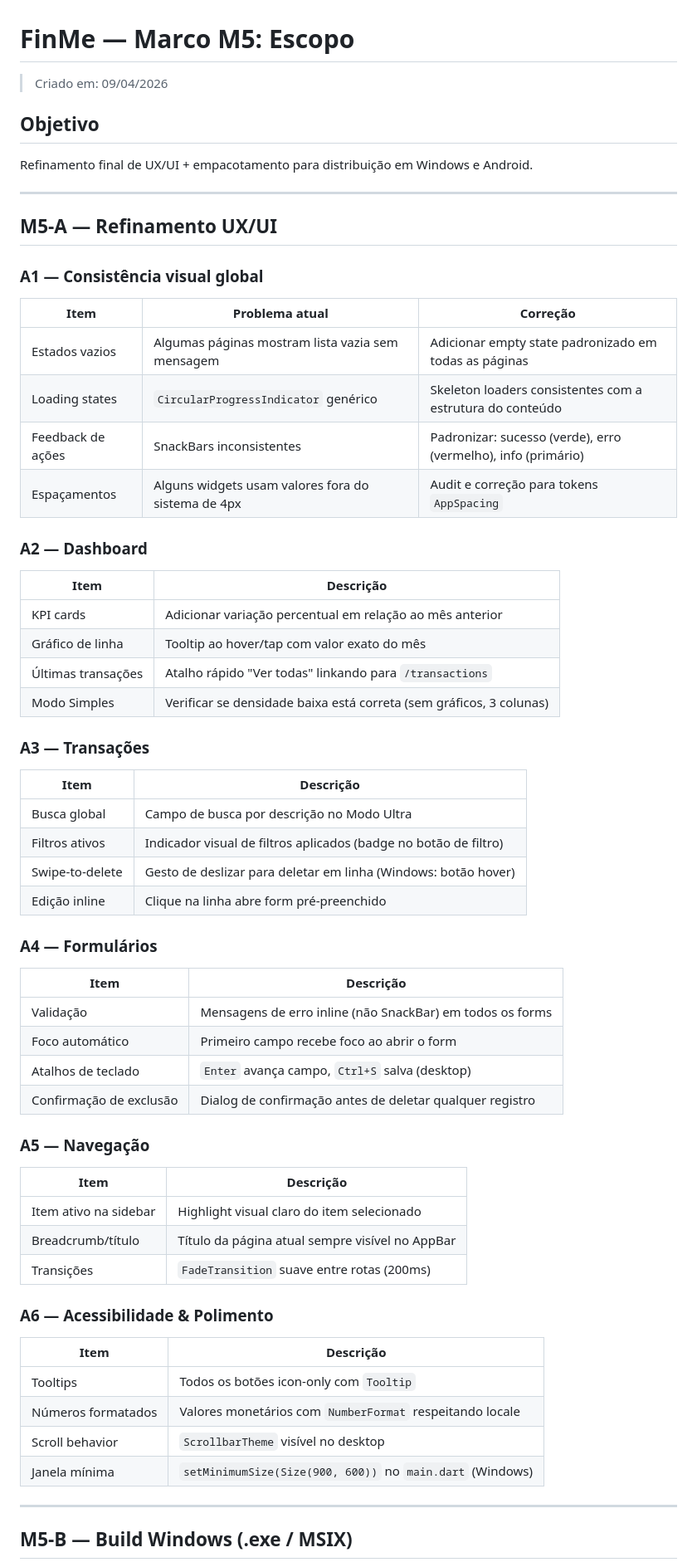
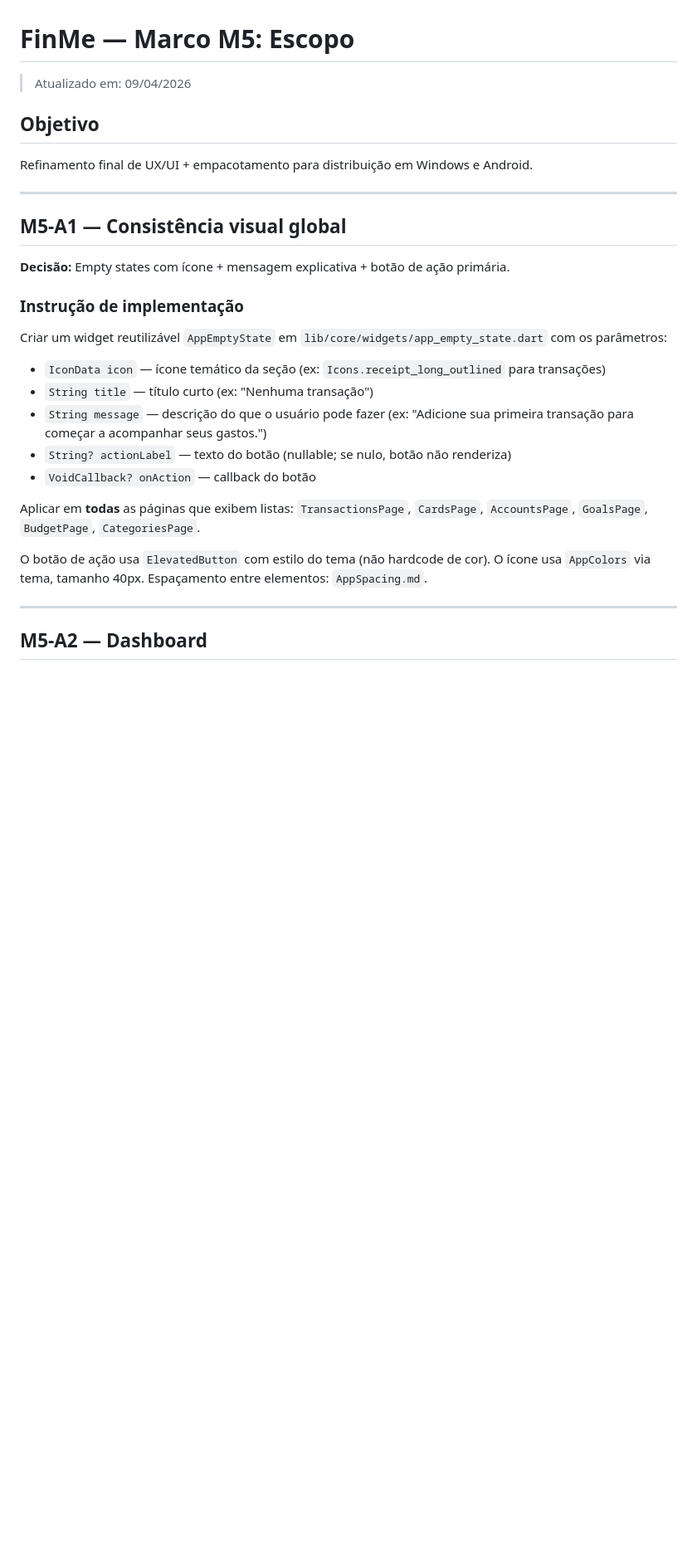
Before and after one commit to hiraokagabriel/FinMe, a Markdown page: docs/M5_SCOPE.md, the part around one of its changes. Shown at 83% size. GitHub-like rendering; blank space fills up the shorter version.

Commit message:
docs: M5_SCOPE atualizado com decisões e instruções de implementação

```diff
--- a/docs/M5_SCOPE.md
+++ b/docs/M5_SCOPE.md
@@ -1,6 +1,6 @@
 # FinMe — Marco M5: Escopo
 
-> Criado em: 09/04/2026
+> Atualizado em: 09/04/2026
 
 ## Objetivo
 
@@ -8,62 +8,24 @@ Refinamento final de UX/UI + empacotamento para distribuição em Windows e Andr
 
 ---
 
-## M5-A — Refinamento UX/UI
+## M5-A1 — Consistência visual global
 
-### A1 — Consistência visual global
+**Decisão:** Empty states com ícone + mensagem explicativa + botão de ação primária.
 
-| Item | Problema atual | Correção |
-|---|---|---|
-| Estados vazios | Algumas páginas mostram lista vazia sem mensagem | Adicionar empty state padronizado em todas as páginas |
-| Loading states | `CircularProgressIndicator` genérico | Skeleton loaders consistentes com a estrutura do conteúdo |
-| Feedback de ações | SnackBars inconsistentes | Padronizar: sucesso (verde), erro (vermelho), info (primário) |
-| Espaçamentos | Alguns widgets usam valores fora do sistema de 4px | Audit e correção para tokens `AppSpacing` |
+### Instrução de implementação
 
-### A2 — Dashboard
+Criar um widget reutilizável `AppEmptyState` em `lib/core/widgets/app_empty_state.dart` com os parâmetros:
+- `IconData icon` — ícone temático da seção (ex: `Icons.receipt_long_outlined` para transações)
+- `String title` — título curto (ex: "Nenhuma transação")
+- `String message` — descrição do que o usuário pode fazer (ex: "Adicione sua primeira transação para começar a acompanhar seus gastos.")
+- `String? actionLabel` — texto do botão (nullable; se nulo, botão não renderiza)
+- `VoidCallback? onAction` — callback do botão
 
-| Item | Descrição |
-|---|---|
-| KPI cards | Adicionar variação percentual em relação ao mês anterior |
-| Gráfico de linha | Tooltip ao hover/tap com valor exato do mês |
-| Últimas transações | Atalho rápido "Ver todas" linkando para `/transactions` |
-| Modo Simples | Verificar se densidade baixa está correta (sem gráficos, 3 colunas) |
+Aplicar em **todas** as páginas que exibem listas: `TransactionsPage`, `CardsPage`, `AccountsPage`, `GoalsPage`, `BudgetPage`, `CategoriesPage`.
 
-### A3 — Transações
-
-| Item | Descrição |
-|---|---|
-| Busca global | Campo de busca por descrição no Modo Ultra |
-| Filtros ativos | Indicador visual de filtros aplicados (badge no botão de filtro) |
-| Swipe-to-delete | Gesto de deslizar para deletar em linha (Windows: botão hover) |
-| Edição inline | Clique na linha abre form pré-preenchido |
-
-### A4 — Formulários
-
-| Item | Descrição |
-|---|---|
-| Validação | Mensagens de erro inline (não SnackBar) em todos os forms |
-| Foco automático | Primeiro campo recebe foco ao abrir o form |
-| Atalhos de teclado | `Enter` avança campo, `Ctrl+S` salva (desktop) |
-| Confirmação de exclusão | Dialog de confirmação antes de deletar qualquer registro |
-
-### A5 — Navegação
-
-| Item | Descrição |
-|---|---|
-| Item ativo na sidebar | Highlight visual claro do item selecionado |
-| Breadcrumb/título | Título da página atual sempre visível no AppBar |
-| Transições | `FadeTransition` suave entre rotas (200ms) |
-
-### A6 — Acessibilidade & Polimento
-
-| Item | Descrição |
-|---|---|
-| Tooltips | Todos os botões icon-only com `Tooltip` |
-| Números formatados | Valores monetários com `NumberFormat` respeitando locale |
-| Scroll behavior | `ScrollbarTheme` visível no desktop |
-| Janela mínima | `setMinimumSize(Size(900, 600))` no `main.dart` (Windows) |
+O botão de ação usa `ElevatedButton` com estilo do tema (não hardcode de cor). O ícone usa `AppColors` via tema, tamanho 40px. Espaçamento entre elementos: `AppSpacing.md`.
 
 ---
 
-## M5-B — Build Windows (.exe / MSIX)
+## M5-A2 — Dashboard
 
```
Also changed, not shown: other parts of docs/M5_SCOPE.md (+152 -30 lines).
